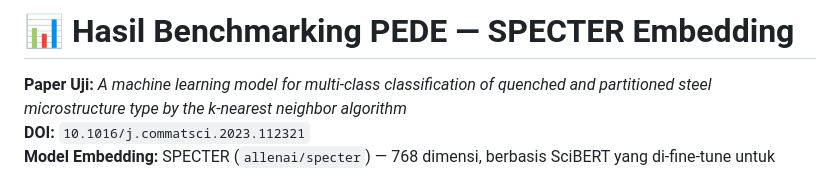
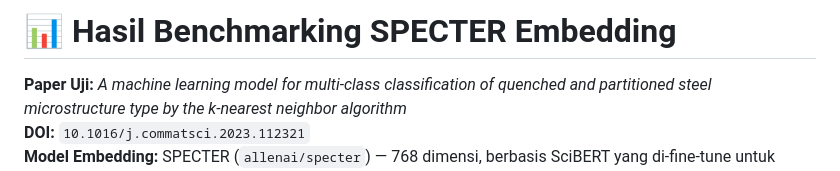
Before and after one commit to D-IV-TI-III-A-23-27/714230043_MIQDAM_SYIAM_NURROHMAN, a Markdown page: Hasil.md, the part around the change. Rendered like a GitHub page.

```diff
--- a/Hasil.md
+++ b/Hasil.md
@@ -1,4 +1,4 @@
-# 📊 Hasil Benchmarking PEDE — SPECTER Embedding
+# 📊 Hasil Benchmarking SPECTER Embedding
 
 **Paper Uji:** *A machine learning model for multi-class classification of quenched and partitioned steel microstructure type by the k-nearest neighbor algorithm*
 **DOI:** `10.1016/j.commatsci.2023.112321`
```
